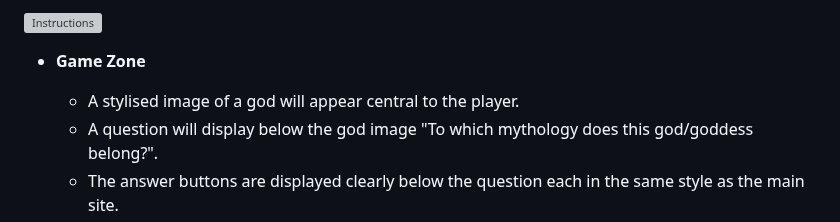
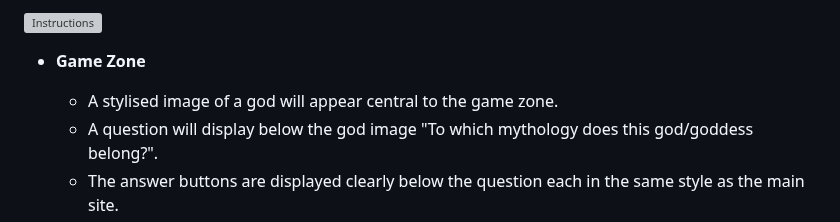
Before and after one commit to Shlackka/guess-the-god, a Markdown page: README.md, the part around the change. Rendered like a GitHub page; grey boxes are pictures that could not be loaded.

Commit message:
Minor grammatical change in readme

```diff
--- a/README.md
+++ b/README.md
@@ -146,7 +146,7 @@ Below I will go into a brief explanation of the features I have encorporated int
 
 - __Game Zone__
 
-    - A stylised image of a god will appear central to the player.
+    - A stylised image of a god will appear central to the game zone.
     - A question will display below the god image "To which mythology does this god/goddess belong?".
     - The answer buttons are displayed clearly below the question each in the same style as the main site.
     - A hint button is displayed below the answer buttons clearly stating the repercussion for using a hint.
```
